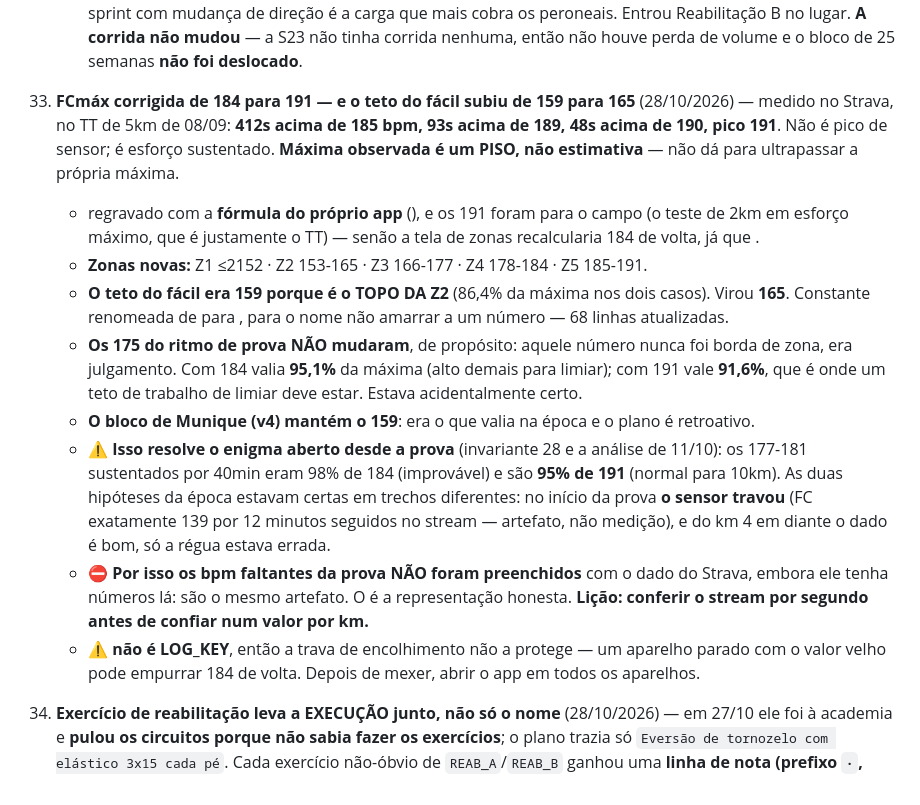
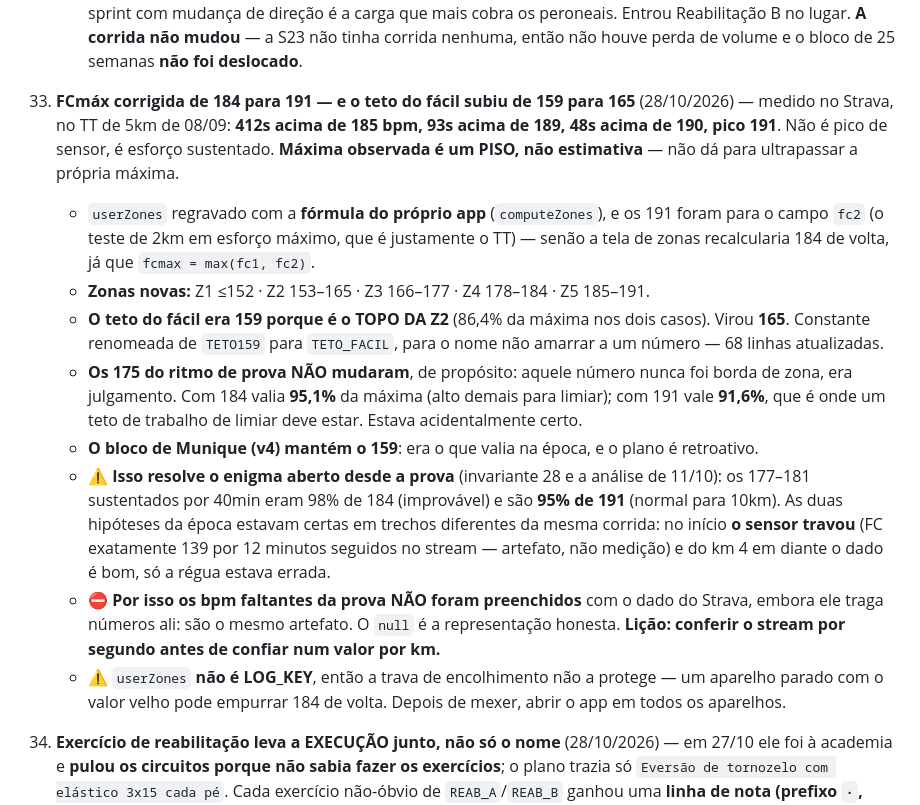
Before and after one commit to jricardort/minha-rotina, a Markdown page: DOC_TECNICO.md, the part around the change. Drawn GitHub-style.

Commit message:
doc: reescreve a invariante 35, que perdeu os nomes de identificador
As crases do texto foram interpretadas pelo shell como substituicao de
comando quando o arquivo foi gravado, apagando userZones, computeZones, fc2,
TETO159 e TETO_FACIL do texto. Reescrita a partir de arquivo.

Co-Authored-By: Claude Opus 5 <noreply@anthropic.com>

```diff
--- a/DOC_TECNICO.md
+++ b/DOC_TECNICO.md
@@ -187,15 +187,15 @@ Preferências locais **não sincronizadas**: `medNutriOnly` ('1'/'0') — filtro
     - **Fases do tênis reorganizadas na mesma revisão:** a base agora tem só f1 (S26–S27, facil de quarta) e f2 (S28–S31, + qualidade). **O longão fica no Duramo até o Brasil de propósito** — o 1º longão no CloudMonster não pode ser o maior do bloco, e a esteira do Brasil é o piso mais gentil com os peroneais para fazer essa estreia.
     - **S24 (19–25/10) perdeu o futebol** porque a S23 inteira passou sem treino: seria a 1ª atividade em 11 dias, e sprint com mudança de direção é a carga que mais cobra os peroneais. Entrou Reabilitação B no lugar. **A corrida não mudou** — a S23 não tinha corrida nenhuma, então não houve perda de volume e o bloco de 25 semanas **não foi deslocado**.
 
-35. **FCmáx corrigida de 184 para 191 — e o teto do fácil subiu de 159 para 165** (28/10/2026) — medido no Strava, no TT de 5km de 08/09: **412s acima de 185 bpm, 93s acima de 189, 48s acima de 190, pico 191**. Não é pico de sensor; é esforço sustentado. **Máxima observada é um PISO, não estimativa** — não dá para ultrapassar a própria máxima.
-    -  regravado com a **fórmula do próprio app** (), e os 191 foram para o campo  (o teste de 2km em esforço máximo, que é justamente o TT) — senão a tela de zonas recalcularia 184 de volta, já que .
-    - **Zonas novas:** Z1 ≤2152 · Z2 153-165 · Z3 166-177 · Z4 178-184 · Z5 185-191.
-    - **O teto do fácil era 159 porque é o TOPO DA Z2** (86,4% da máxima nos dois casos). Virou **165**. Constante renomeada de  para , para o nome não amarrar a um número — 68 linhas atualizadas.
+35. **FCmáx corrigida de 184 para 191 — e o teto do fácil subiu de 159 para 165** (28/10/2026) — medido no Strava, no TT de 5km de 08/09: **412s acima de 185 bpm, 93s acima de 189, 48s acima de 190, pico 191**. Não é pico de sensor, é esforço sustentado. **Máxima observada é um PISO, não estimativa** — não dá para ultrapassar a própria máxima.
+    - `userZones` regravado com a **fórmula do próprio app** (`computeZones`), e os 191 foram para o campo `fc2` (o teste de 2km em esforço máximo, que é justamente o TT) — senão a tela de zonas recalcularia 184 de volta, já que `fcmax = max(fc1, fc2)`.
+    - **Zonas novas:** Z1 ≤152 · Z2 153–165 · Z3 166–177 · Z4 178–184 · Z5 185–191.
+    - **O teto do fácil era 159 porque é o TOPO DA Z2** (86,4% da máxima nos dois casos). Virou **165**. Constante renomeada de `TETO159` para `TETO_FACIL`, para o nome não amarrar a um número — 68 linhas atualizadas.
     - **Os 175 do ritmo de prova NÃO mudaram**, de propósito: aquele número nunca foi borda de zona, era julgamento. Com 184 valia **95,1%** da máxima (alto demais para limiar); com 191 vale **91,6%**, que é onde um teto de trabalho de limiar deve estar. Estava acidentalmente certo.
-    - **O bloco de Munique (v4) mantém o 159**: era o que valia na época e o plano é retroativo.
-    - ⚠️ **Isso resolve o enigma aberto desde a prova** (invariante 28 e a análise de 11/10): os 177-181 sustentados por 40min eram 98% de 184 (improvável) e são **95% de 191** (normal para 10km). As duas hipóteses da época estavam certas em trechos diferentes: no início da prova **o sensor travou** (FC exatamente 139 por 12 minutos seguidos no stream — artefato, não medição), e do km 4 em diante o dado é bom, só a régua estava errada.
-    - ⛔ **Por isso os bpm faltantes da prova NÃO foram preenchidos** com o dado do Strava, embora ele tenha números lá: são o mesmo artefato. O  é a representação honesta. **Lição: conferir o stream por segundo antes de confiar num valor por km.**
-    - ⚠️  **não é LOG_KEY**, então a trava de encolhimento não a protege — um aparelho parado com o valor velho pode empurrar 184 de volta. Depois de mexer, abrir o app em todos os aparelhos.
+    - **O bloco de Munique (v4) mantém o 159**: era o que valia na época, e o plano é retroativo.
+    - ⚠️ **Isso resolve o enigma aberto desde a prova** (invariante 28 e a análise de 11/10): os 177–181 sustentados por 40min eram 98% de 184 (improvável) e são **95% de 191** (normal para 10km). As duas hipóteses da época estavam certas em trechos diferentes da mesma corrida: no início **o sensor travou** (FC exatamente 139 por 12 minutos seguidos no stream — artefato, não medição) e do km 4 em diante o dado é bom, só a régua estava errada.
+    - ⛔ **Por isso os bpm faltantes da prova NÃO foram preenchidos** com o dado do Strava, embora ele traga números ali: são o mesmo artefato. O `null` é a representação honesta. **Lição: conferir o stream por segundo antes de confiar num valor por km.**
+    - ⚠️ `userZones` **não é LOG_KEY**, então a trava de encolhimento não a protege — um aparelho parado com o valor velho pode empurrar 184 de volta. Depois de mexer, abrir o app em todos os aparelhos.
 
 34. **Exercício de reabilitação leva a EXECUÇÃO junto, não só o nome** (28/10/2026) — em 27/10 ele foi à academia e **pulou os circuitos porque não sabia fazer os exercícios**; o plano trazia só `Eversão de tornozelo com elástico 3x15 cada pé`. Cada exercício não-óbvio de `REAB_A`/`REAB_B` ganhou uma **linha de nota (prefixo `·`, invariante 27)** com a execução, incluindo o *porquê* quando ele muda o resultado (joelho dobrado = sóleo; glúteo médio fraco joga carga na lateral).
     - **A linha de nota não vira chave de carga** — confirmado por harness: `panturrilha em pé`, `panturrilha sentado`, `cadeira flexora` e `cadeira extensora` mantiveram a chave exata do `weightLog` e nenhuma nota virou exercício.
```
